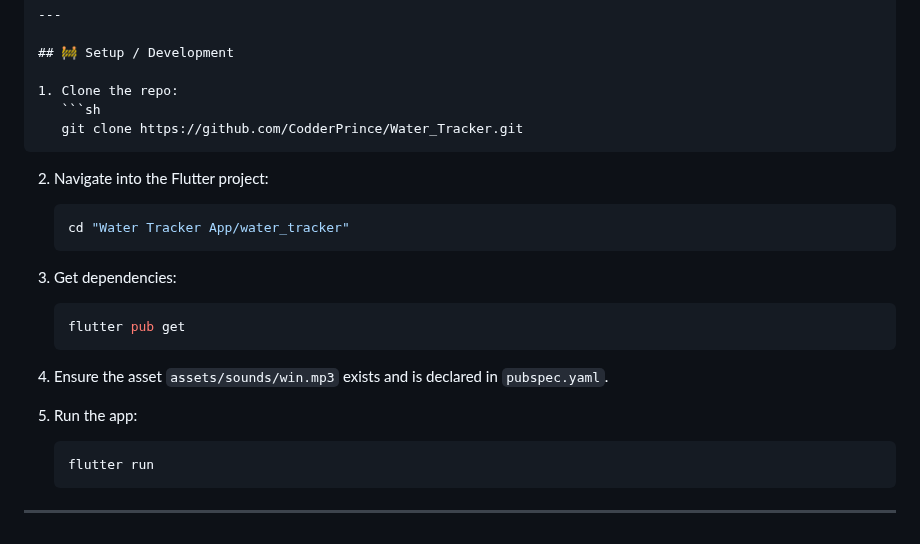
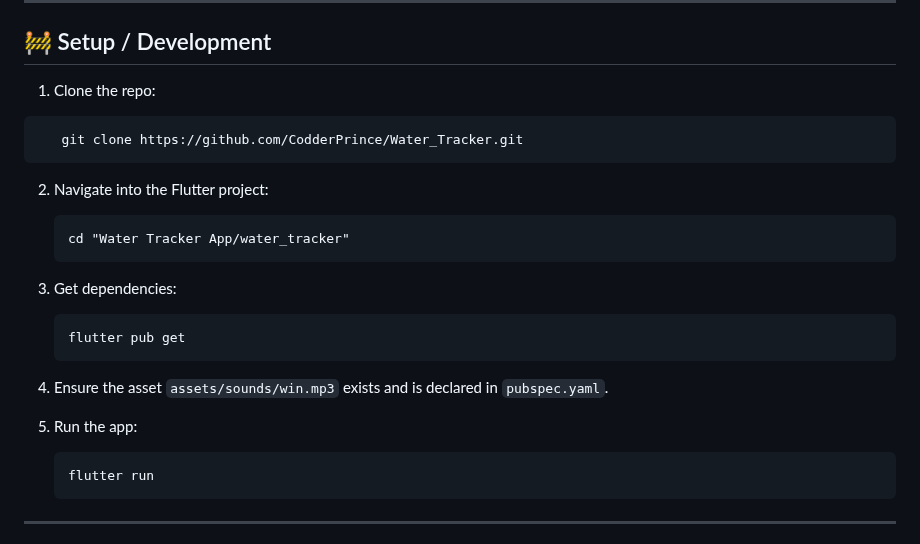
Before and after one commit to CodderPrince/Water_Tracker, a Markdown page: README.md, the part around one of its changes. Rendered like a GitHub page.

`````diff
--- a/README.md
+++ b/README.md
@@ -73,24 +83,24 @@ https://github.com/CodderPrince/Water_Tracker/blob/main/Water%20Tracker%20App1/w
 ## 🚧 Setup / Development
 
 1. Clone the repo:
-   ```sh
+```
    git clone https://github.com/CodderPrince/Water_Tracker.git
-````
+```
 
 2. Navigate into the Flutter project:
 
-   ```sh
+   ```
    cd "Water Tracker App/water_tracker"
    ```
 3. Get dependencies:
 
-   ```sh
+   ```
    flutter pub get
    ```
 4. Ensure the asset `assets/sounds/win.mp3` exists and is declared in `pubspec.yaml`.
 5. Run the app:
 
-   ```sh
+   ```
    flutter run
    ```
 
`````
Also changed, not shown: other parts of README.md (+11 -2 lines).
